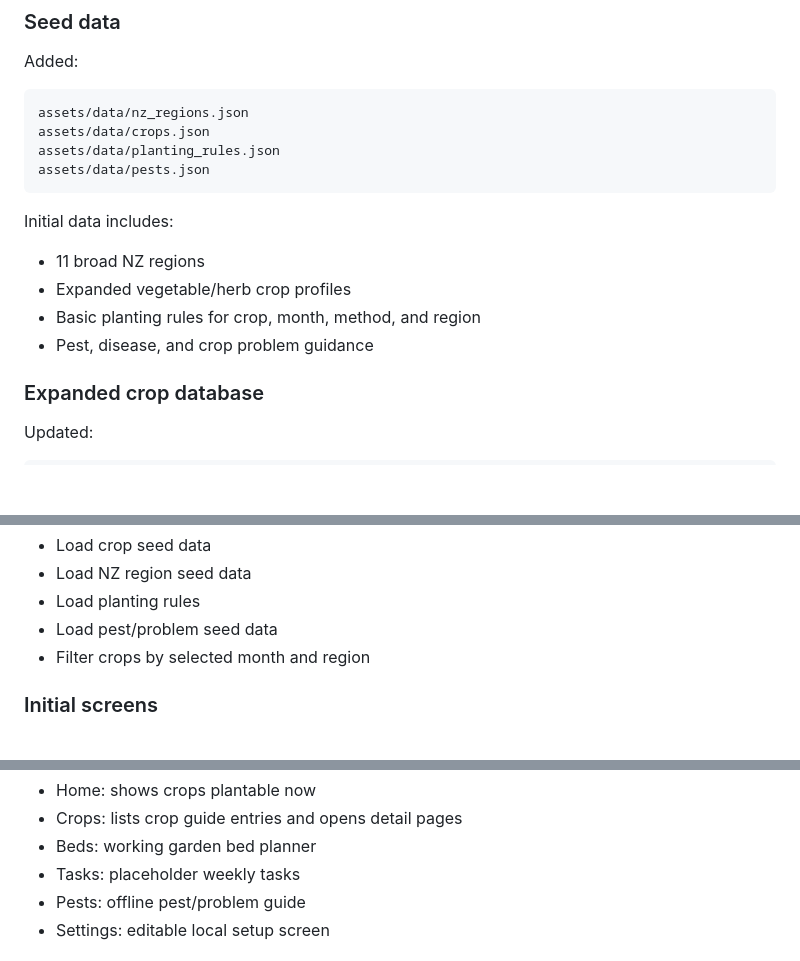
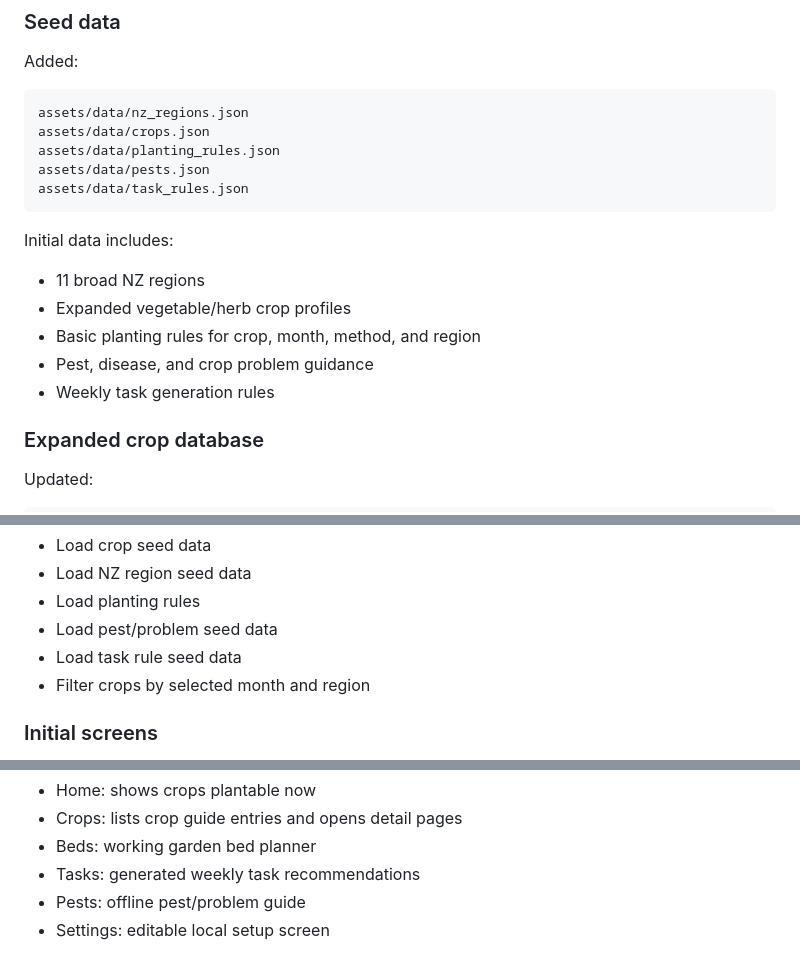
Before and after one commit to Archil3s/nz-vege-garden, a Markdown page: docs/progress_log.md, 3 parts joined by grey strips. GitHub-like rendering; blank space fills up the shorter version.

````diff
--- a/docs/progress_log.md
+++ b/docs/progress_log.md
@@ -43,6 +43,7 @@ assets/data/nz_regions.json
 assets/data/crops.json
 assets/data/planting_rules.json
 assets/data/pests.json
+assets/data/task_rules.json
 ```
 
 Initial data includes:
@@ -51,6 +52,7 @@ Initial data includes:
 - Expanded vegetable/herb crop profiles
 - Basic planting rules for crop, month, method, and region
 - Pest, disease, and crop problem guidance
+- Weekly task generation rules
 
 ### Expanded crop database
 
@@ -151,6 +184,7 @@ The data layer can:
 - Load NZ region seed data
 - Load planting rules
 - Load pest/problem seed data
+- Load task rule seed data
 - Filter crops by selected month and region
 
 ### Initial screens
@@ -171,7 +205,7 @@ Current screens:
 - Home: shows crops plantable now
 - Crops: lists crop guide entries and opens detail pages
 - Beds: working garden bed planner
-- Tasks: placeholder weekly tasks
+- Tasks: generated weekly task recommendations
 - Pests: offline pest/problem guide
 - Settings: editable local setup screen
 
````
Also changed, not shown: other parts of docs/progress_log.md (+40 -10 lines).
